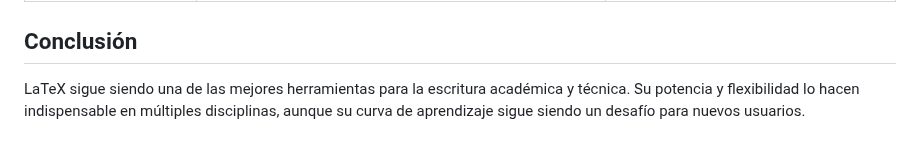
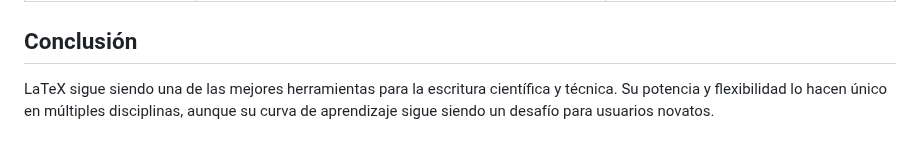
Before and after one commit to albertomoyano/seminarioUBA2025, a Markdown page: documentos/resumenLTX.md, the part around one of its changes. Rendered like a GitHub page.

```diff
--- a/documentos/resumenLTX.md
+++ b/documentos/resumenLTX.md
@@ -55,4 +55,4 @@ LaTeX sigue siendo el estándar en la redacción de documentos científicos y t
 
 ## Conclusión
 
-LaTeX sigue siendo una de las mejores herramientas para la escritura académica y técnica. Su potencia y flexibilidad lo hacen indispensable en múltiples disciplinas, aunque su curva de aprendizaje sigue siendo un desafío para nuevos usuarios.
+LaTeX sigue siendo una de las mejores herramientas para la escritura científica y técnica. Su potencia y flexibilidad lo hacen único en múltiples disciplinas, aunque su curva de aprendizaje sigue siendo un desafío para usuarios novatos.
```
Also changed, not shown: other parts of documentos/resumenLTX.md (+4 -4 lines).
